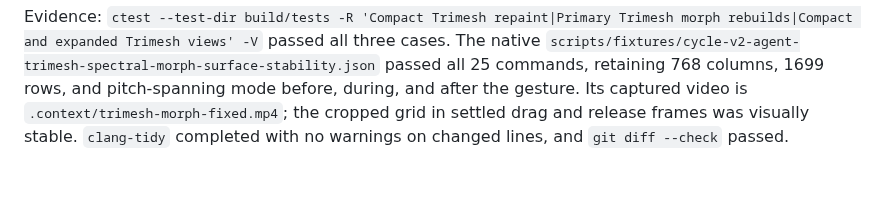
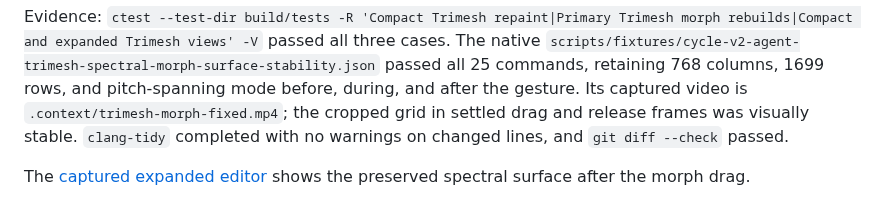
Before and after one commit to DavenH/Amaranth, a Markdown page: docs/TDD/cycle-v2-trimesh-spectral-morph-surface-stability.md, the part around the change. Drawn GitHub-style; blank space fills up the shorter version.

Commit message:
Document stable Trimesh morph surface

```diff
--- a/docs/TDD/cycle-v2-trimesh-spectral-morph-surface-stability.md
+++ b/docs/TDD/cycle-v2-trimesh-spectral-morph-surface-stability.md
@@ -66,3 +66,6 @@ mode before, during, and after the gesture. Its captured video is
 `.context/trimesh-morph-fixed.mp4`; the cropped grid in settled drag and
 release frames was visually stable. `clang-tidy` completed with no warnings
 on changed lines, and `git diff --check` passed.
+
+The [captured expanded editor](figures/cycle-v2-trimesh-spectral-morph-stable-editor.png)
+shows the preserved spectral surface after the morph drag.
```
Also changed, not shown: docs/TDD/figures/cycle-v2-trimesh-spectral-morph-stable-editor.png (added).
